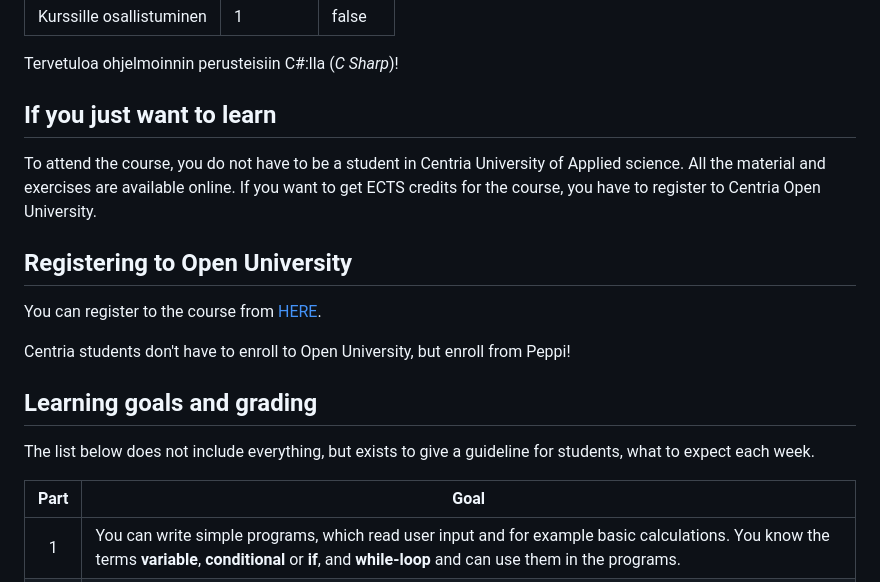
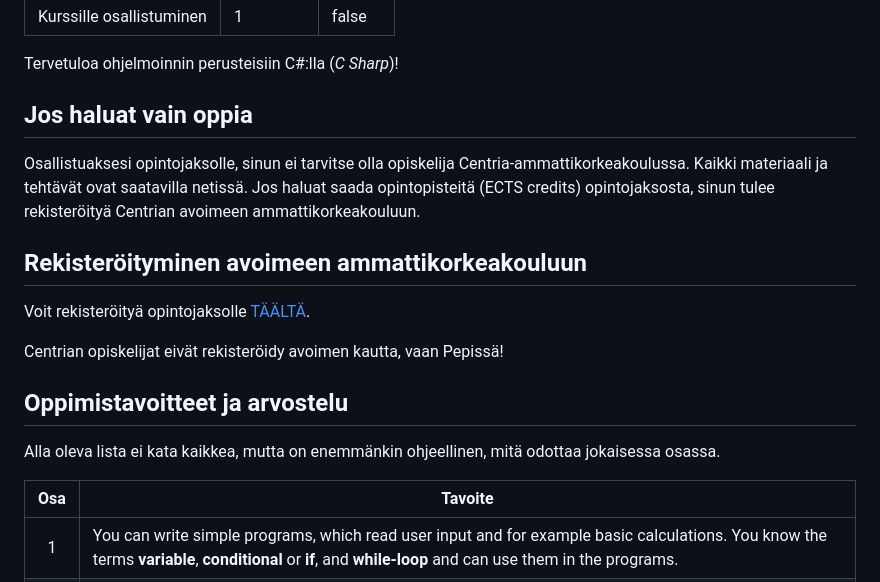
Before and after one commit to rikuf2/basic-csharp, a Markdown page: src/content/index.md, the part around the change. GitHub-like rendering.

Commit message:
Init gh-pages

```diff
--- a/src/content/index.md
+++ b/src/content/index.md
@@ -6,24 +6,24 @@ hidden: false
 
 Tervetuloa ohjelmoinnin perusteisiin C#:lla (_C Sharp_)!
 
-## If you just want to learn
+## Jos haluat vain oppia
 
-To attend the course, you do not have to be a student in Centria University of Applied science. All the material and exercises are available online. If you want to get ECTS credits for the course, you have to register to Centria Open University.
+Osallistuaksesi opintojaksolle, sinun ei tarvitse olla opiskelija Centria-ammattikorkeakoulussa. Kaikki materiaali ja tehtävät ovat saatavilla netissä. Jos haluat saada opintopisteitä (ECTS credits) opintojaksosta, sinun tulee rekisteröityä Centrian avoimeen ammattikorkeakouluun.
 
 
-## Registering to Open University
+## Rekisteröityminen avoimeen ammattikorkeakouluun
 
-You can register to the course from [HERE](https://koulutus.centria.fi/koulutukset/software-development/).
+Voit rekisteröityä opintojaksolle [TÄÄLTÄ](https://koulutus.centria.fi/koulutukset/software-development/).
 
-<Note>Centria students don't have to enroll to Open University, but enroll from Peppi!</Note>
+<Note>Centrian opiskelijat eivät rekisteröidy avoimen kautta, vaan Pepissä!</Note>
 
 
-## Learning goals and grading
+## Oppimistavoitteet ja arvostelu
 
 
-The list below does not include everything, but exists to give a guideline for students, what to expect each week.
+Alla oleva lista ei kata kaikkea, mutta on enemmänkin ohjeellinen, mitä odottaa jokaisessa osassa.
 
-| Part | Goal                                                                                                                                                                                                                                                                          |
+| Osa | Tavoite                                                                                                                                                                                                                                                                         |
 | :--: | ----------------------------------------------------------------------------------------------------------------------------------------------------------------------------------------------------------------------------------------------------------------------------- |
 |  1   | You can write simple programs, which read user input and for example basic calculations. You know the terms **variable**, **conditional** or **if**, and **while-loop** and can use them in the programs.                                                                     |
 |  2   | You know the logical operators, such as **and**, **or** and **not** and can use them in conditionals and while-loops. You know what **methods**, **method parameters** and **method return** mean, how to create them and what happens in the program while a method is used. |
```
